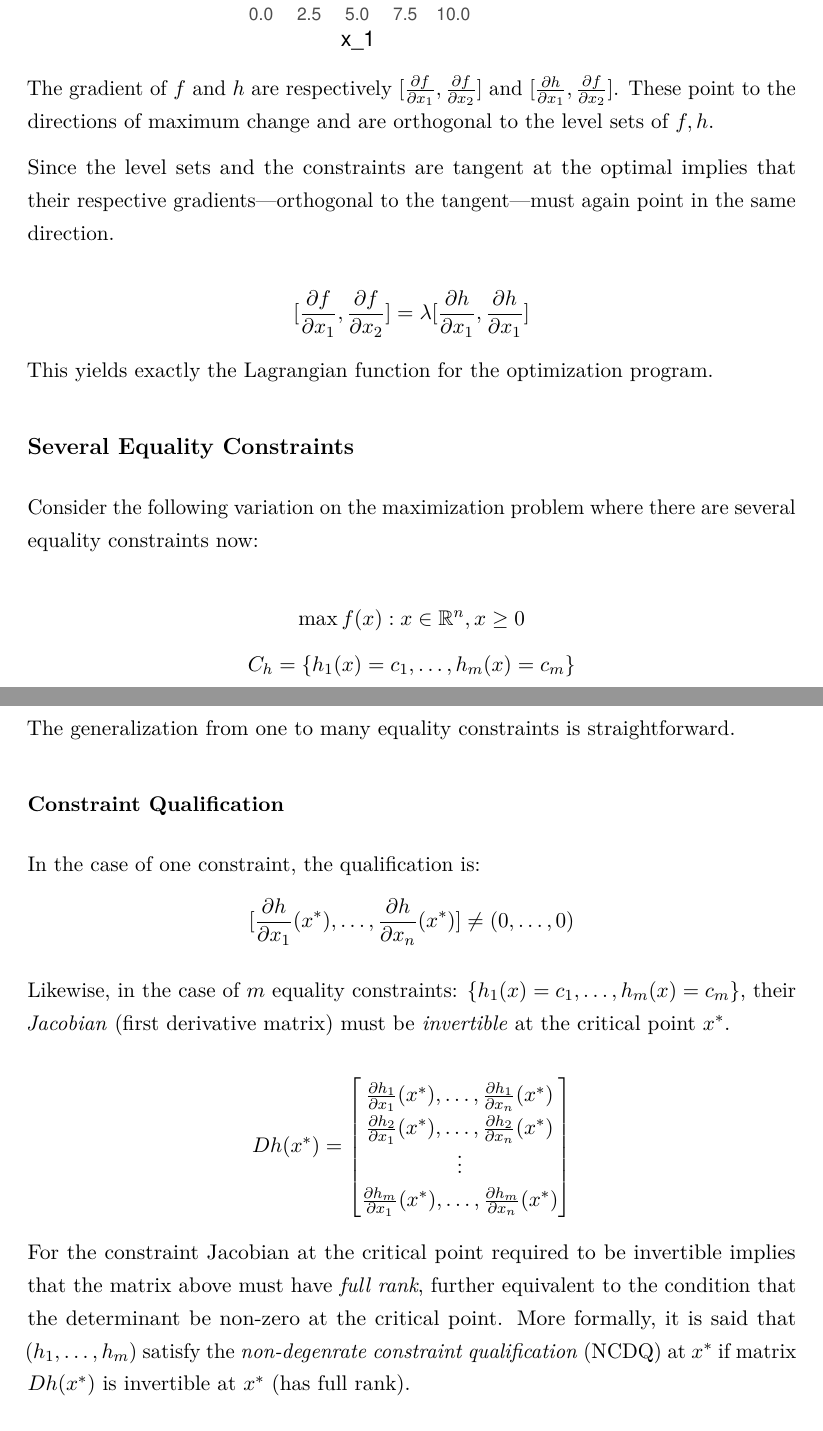
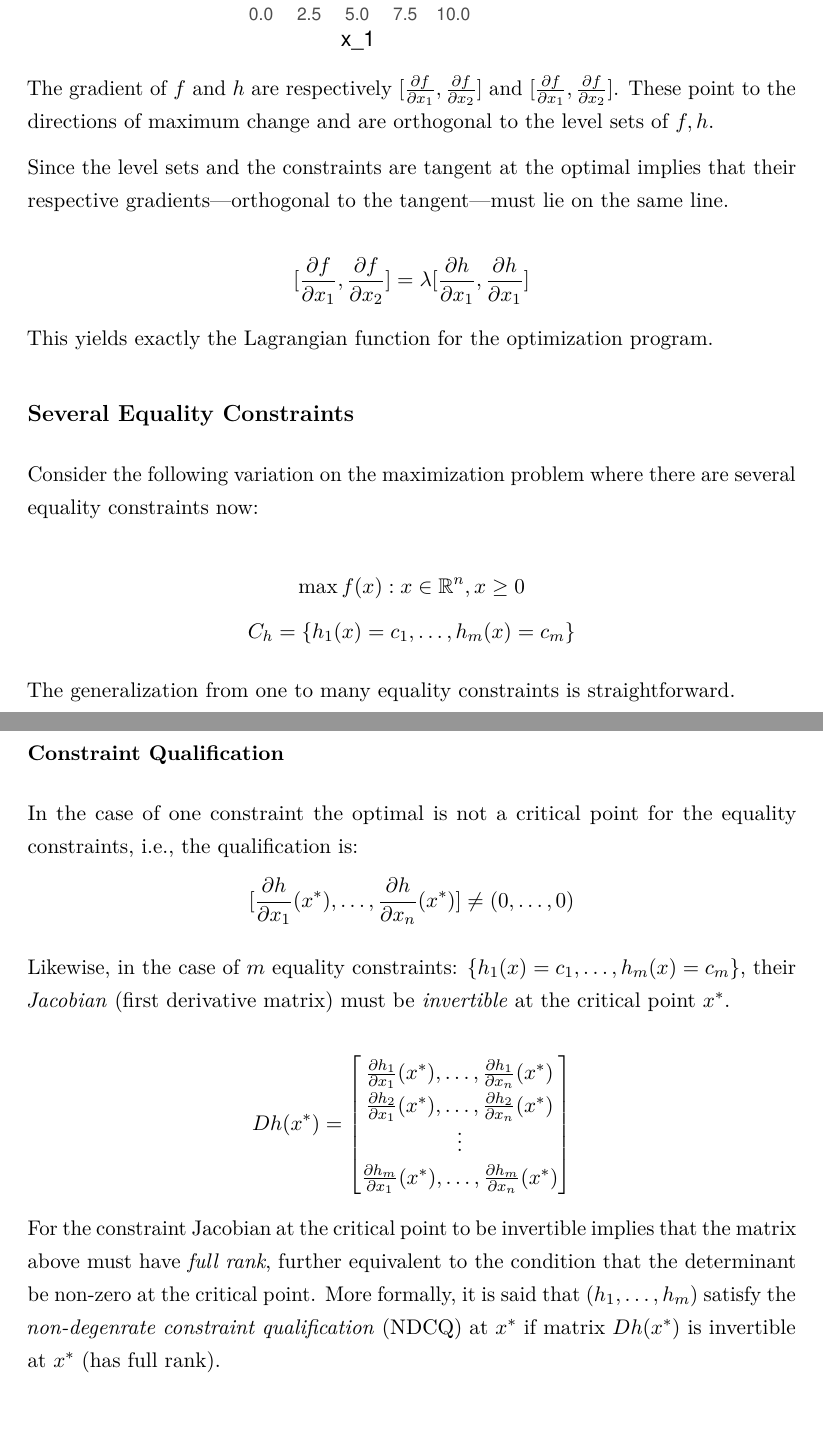
Before and after one commit to abhinavananddwivedi/FMC_T4_PhD_Optim, an R Markdown document (Optimization_2.rmd): two parts of pages 6 and 7 of 18, joined at a grey line, cut so that both start at the same text, the shorter picture padded with empty space. The pictures show the output file Optimization_2.pdf that the author committed with the source.

Commit message:
inequality constraints corrections left

````diff
--- a/Optimization_2.rmd
+++ b/Optimization_2.rmd
@@ -192,9 +192,9 @@ ggplot(data_plot_grad, aes(x_1, levels, color = f)) +
 
 ```
 
-The gradient of $f$ and $h$ are respectively $[\frac{\partial f}{\partial x_1}, \frac{\partial f}{\partial x_2}]$ and $[\frac{\partial h}{\partial x_1}, \frac{\partial f}{\partial x_2}]$. These point to the directions of maximum change and are orthogonal to the level sets of $f, h$.
+The gradient of $f$ and $h$ are respectively $[\frac{\partial f}{\partial x_1}, \frac{\partial f}{\partial x_2}]$ and $[\frac{\partial f}{\partial x_1}, \frac{\partial f}{\partial x_2}]$. These point to the directions of maximum change and are orthogonal to the level sets of $f, h$.
 
-Since the level sets and the constraints are tangent at the optimal implies that their respective gradients---orthogonal to the tangent---must again point in the same direction.
+Since the level sets and the constraints are tangent at the optimal implies that their respective gradients---orthogonal to the tangent---must lie on the same line.
 
 \[
 [\frac{\partial f}{\partial x_1}, \frac{\partial f}{\partial x_2}] =
@@ -218,7 +218,7 @@ The generalization from one to many equality constraints is straightforward.
 
 ### Constraint Qualification
 
-In the case of one constraint, the qualification is:
+In the case of one constraint the optimal is not a critical point for the equality constraints, i.e., the qualification is:
 \[[\frac{\partial h}{\partial x_1}(x^*),\hdots,\frac{\partial h}{\partial x_n}(x^*)]\neq (0,\hdots,0)\]
 
 Likewise, in the case of $m$ equality constraints: $\{h_1(x)=c_1,\hdots, h_m(x)=c_m\}$, their *Jacobian* (first derivative matrix) must be *invertible* at the critical point $x^*$.
@@ -232,7 +232,7 @@ Dh(x^*) = \begin{bmatrix}
 \end{bmatrix}
 \]
 
-For the constraint Jacobian at the critical point required to be invertible implies that the matrix above must have *full rank*, further equivalent to the condition that the determinant be non-zero at the critical point. More formally, it is said that $(h_1,\hdots,h_m)$ satisfy the *non-degenrate constraint qualification* (NCDQ) at $x^*$ if matrix $Dh(x^*)$ is invertible at $x^*$ (has full rank).
+For the constraint Jacobian at the critical point to be invertible implies that the matrix above must have *full rank*, further equivalent to the condition that the determinant be non-zero at the critical point. More formally, it is said that $(h_1,\hdots,h_m)$ satisfy the *non-degenrate constraint qualification* (NDCQ) at $x^*$ if matrix $Dh(x^*)$ is invertible at $x^*$ (has full rank).
 
 ### The Geometry of the Lagrangian
 
````
Also changed, not shown: Optimization_2.pdf, Optimization_2.tex.
